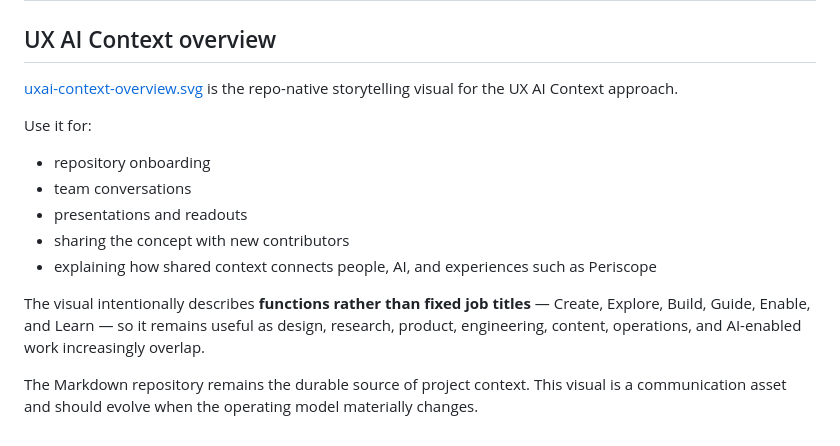
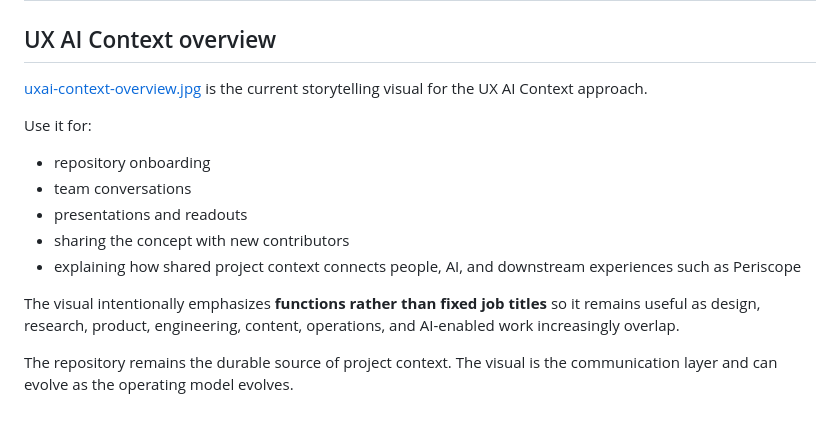
Before and after one commit to kalyankatika/uxai-context, a Markdown page: assets/README.md, the part around the change. Drawn GitHub-style.

Commit message:
docs: replace overview with polished infographic

```diff
--- a/assets/README.md
+++ b/assets/README.md
@@ -2,7 +2,7 @@
 
 ## UX AI Context overview
 
-[uxai-context-overview.svg](uxai-context-overview.svg) is the repo-native storytelling visual for the UX AI Context approach.
+[uxai-context-overview.jpg](uxai-context-overview.jpg) is the current storytelling visual for the UX AI Context approach.
 
 Use it for:
 
@@ -10,8 +10,8 @@ Use it for:
 - team conversations
 - presentations and readouts
 - sharing the concept with new contributors
-- explaining how shared context connects people, AI, and experiences such as Periscope
+- explaining how shared project context connects people, AI, and downstream experiences such as Periscope
 
-The visual intentionally describes **functions rather than fixed job titles** — Create, Explore, Build, Guide, Enable, and Learn — so it remains useful as design, research, product, engineering, content, operations, and AI-enabled work increasingly overlap.
+The visual intentionally emphasizes **functions rather than fixed job titles** so it remains useful as design, research, product, engineering, content, operations, and AI-enabled work increasingly overlap.
 
-The Markdown repository remains the durable source of project context. This visual is a communication asset and should evolve when the operating model materially changes.
+The repository remains the durable source of project context. The visual is the communication layer and can evolve as the operating model evolves.
```
Also changed, not shown: README.md (+2 -2 lines), assets/uxai-context-overview.jpg (added), 1 other file.
